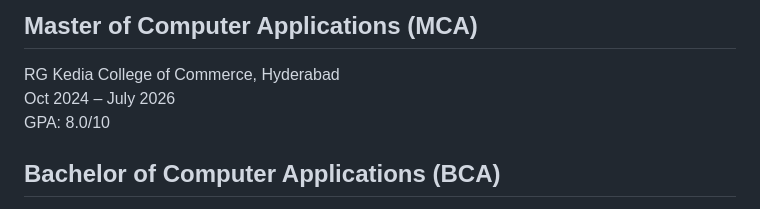
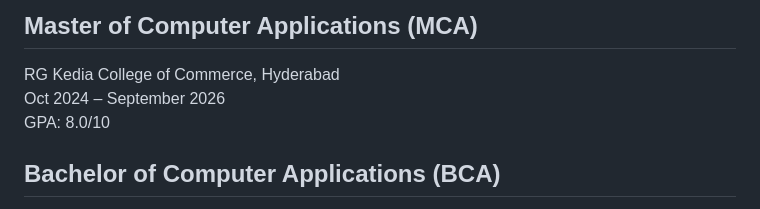
Before and after one commit to BeHarsha/beharsha.github.io, a Markdown page: README.md, the part around the change. Drawn GitHub-style.

```diff
--- a/README.md
+++ b/README.md
@@ -143,7 +143,7 @@ A retail analytics project focused on:
 
 ## Master of Computer Applications (MCA)
 RG Kedia College of Commerce, Hyderabad
-Oct 2024 – July 2026
+Oct 2024 – September 2026
 GPA: 8.0/10
 
 ## Bachelor of Computer Applications (BCA)
```
